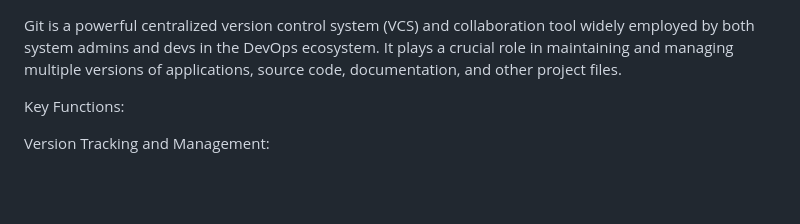
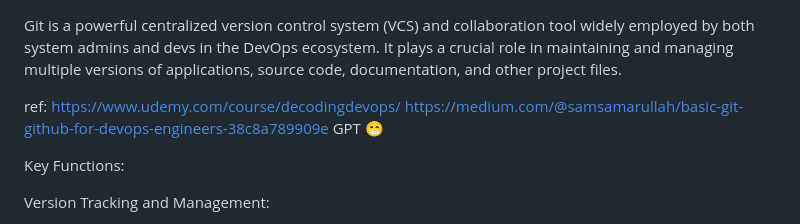
Before and after one commit to elsonpulikkan96/git-basics, a Markdown page: README.md, the part around the change. Drawn GitHub-style; blank space fills up the shorter version.

```diff
--- a/README.md
+++ b/README.md
@@ -1,4 +1,9 @@
 Git is a powerful centralized version control system (VCS) and collaboration tool widely employed by both system admins and devs in the DevOps ecosystem. It plays a crucial role in maintaining and managing multiple versions of applications, source code, documentation, and other project files.
+
+ref:
+https://www.udemy.com/course/decodingdevops/
+https://medium.com/@samsamarullah/basic-git-github-for-devops-engineers-38c8a789909e
+GPT 😁
 
 Key Functions:
 
```
